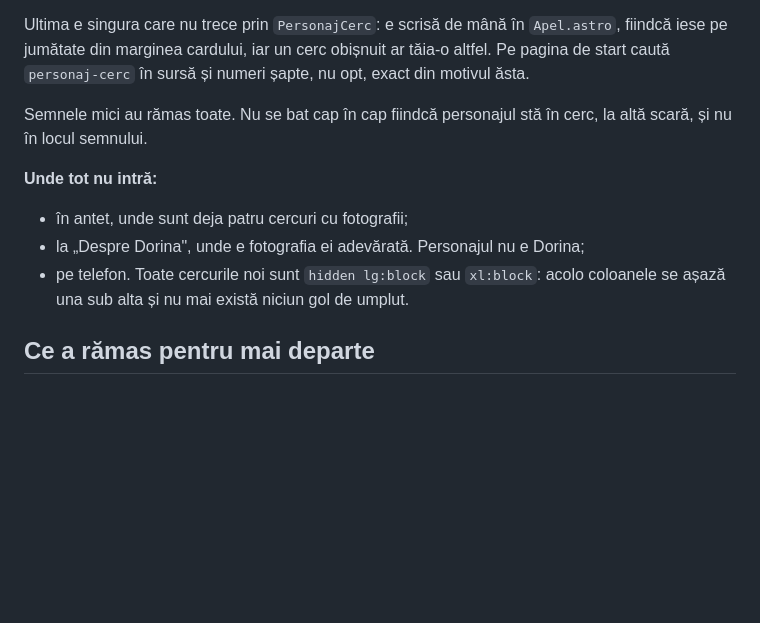
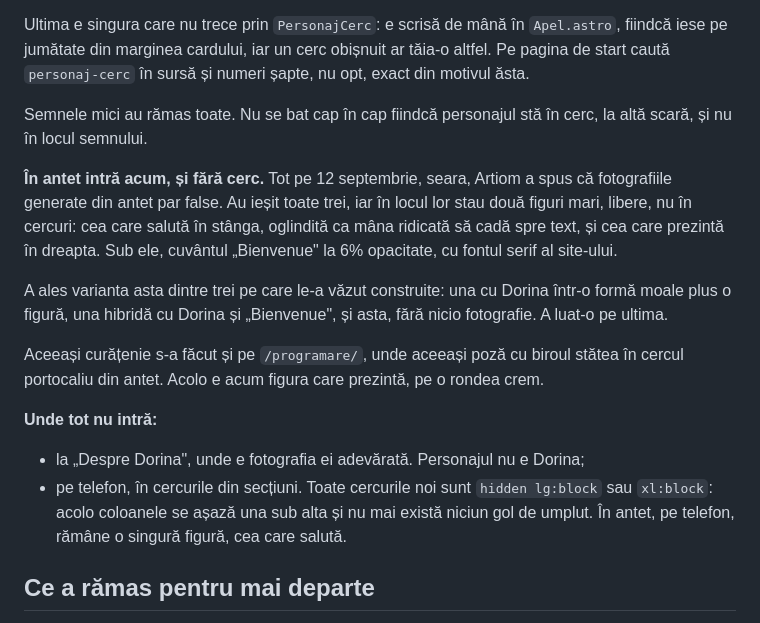
Before and after one commit to dordefranceza/website, a Markdown page: docs/PREDARE-PERSONAJ.md, the part around the change. Drawn GitHub-style; blank space fills up the shorter version.

```diff
--- a/docs/PREDARE-PERSONAJ.md
+++ b/docs/PREDARE-PERSONAJ.md
@@ -181,12 +181,28 @@ numeri șapte, nu opt, exact din motivul ăsta.
 Semnele mici au rămas toate. Nu se bat cap în cap fiindcă personajul stă în
 cerc, la altă scară, și nu în locul semnului.
 
+**În antet intră acum, și fără cerc.** Tot pe 12 septembrie, seara, Artiom a
+spus că fotografiile generate din antet par false. Au ieșit toate trei, iar în
+locul lor stau două figuri mari, libere, nu în cercuri: cea care salută în
+stânga, oglindită ca mâna ridicată să cadă spre text, și cea care prezintă în
+dreapta. Sub ele, cuvântul „Bienvenue" la 6% opacitate, cu fontul serif al
+site-ului.
+
+A ales varianta asta dintre trei pe care le-a văzut construite: una cu Dorina
+într-o formă moale plus o figură, una hibridă cu Dorina și „Bienvenue", și asta,
+fără nicio fotografie. A luat-o pe ultima.
+
+Aceeași curățenie s-a făcut și pe `/programare/`, unde aceeași poză cu biroul
+stătea în cercul portocaliu din antet. Acolo e acum figura care prezintă, pe o
+rondea crem.
+
 **Unde tot nu intră:**
 
-- în antet, unde sunt deja patru cercuri cu fotografii;
 - la „Despre Dorina", unde e fotografia ei adevărată. Personajul nu e Dorina;
-- pe telefon. Toate cercurile noi sunt `hidden lg:block` sau `xl:block`: acolo
-  coloanele se așază una sub alta și nu mai există niciun gol de umplut.
+- pe telefon, în cercurile din secțiuni. Toate cercurile noi sunt
+  `hidden lg:block` sau `xl:block`: acolo coloanele se așază una sub alta și nu
+  mai există niciun gol de umplut. În antet, pe telefon, rămâne o singură
+  figură, cea care salută.
 
 ## Ce a rămas pentru mai departe
 
```
Also changed, not shown: docs/PREDARE.md (+30 -0 lines).
